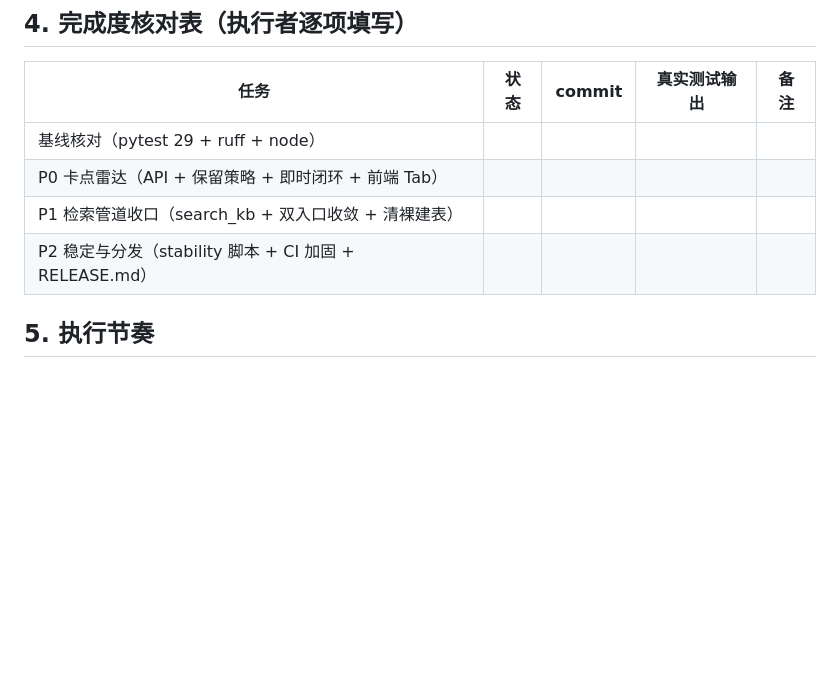
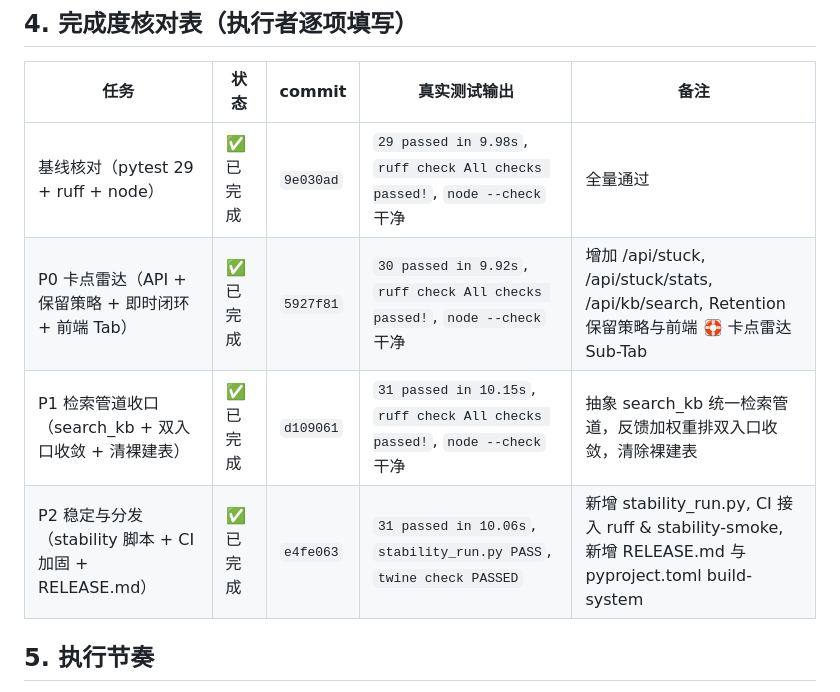
Before and after one commit to 3ZEROS12/Gabriel, a Markdown page: docs/OPTIMIZATION_PLAN_V8.md, the part around the change. Rendered like a GitHub page; blank space fills up the shorter version.

```diff
--- a/docs/OPTIMIZATION_PLAN_V8.md
+++ b/docs/OPTIMIZATION_PLAN_V8.md
@@ -156,10 +156,10 @@ node --check static/script.js                      # 期望无输出
 
 | 任务 | 状态 | commit | 真实测试输出 | 备注 |
 |---|---|---|---|---|
-| 基线核对（pytest 29 + ruff + node） | | | | |
-| P0 卡点雷达（API + 保留策略 + 即时闭环 + 前端 Tab） | | | | |
-| P1 检索管道收口（search_kb + 双入口收敛 + 清裸建表） | | | | |
-| P2 稳定与分发（stability 脚本 + CI 加固 + RELEASE.md） | | | | |
+| 基线核对（pytest 29 + ruff + node） | ✅ 已完成 | `9e030ad` | `29 passed in 9.98s`, `ruff check All checks passed!`, `node --check` 干净 | 全量通过 |
+| P0 卡点雷达（API + 保留策略 + 即时闭环 + 前端 Tab） | ✅ 已完成 | `5927f81` | `30 passed in 9.92s`, `ruff check All checks passed!`, `node --check` 干净 | 增加 /api/stuck, /api/stuck/stats, /api/kb/search, Retention 保留策略与前端 🛟 卡点雷达 Sub-Tab |
+| P1 检索管道收口（search_kb + 双入口收敛 + 清裸建表） | ✅ 已完成 | `d109061` | `31 passed in 10.15s`, `ruff check All checks passed!`, `node --check` 干净 | 抽象 search_kb 统一检索管道，反馈加权重排双入口收敛，清除裸建表 |
+| P2 稳定与分发（stability 脚本 + CI 加固 + RELEASE.md） | ✅ 已完成 | `e4fe063` | `31 passed in 10.06s`, `stability_run.py PASS`, `twine check PASSED` | 新增 stability_run.py, CI 接入 ruff & stability-smoke, 新增 RELEASE.md 与 pyproject.toml build-system |
 
 ## 5. 执行节奏
 
```
Also changed, not shown: docs/OPTIMIZATION_ROADMAP_2026.md (+6 -0 lines).
